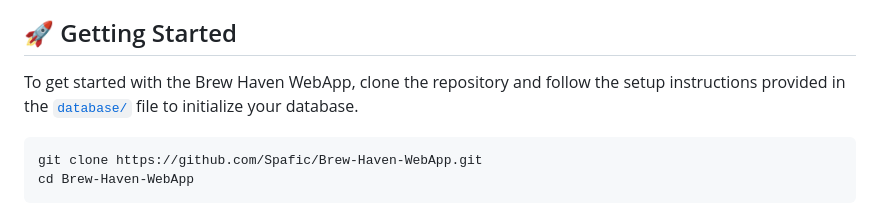
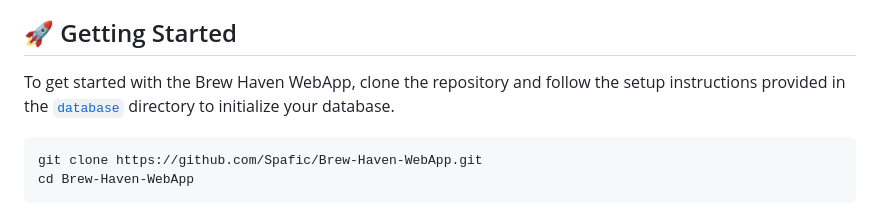
Before and after one commit to Spafic/Brew-Haven-WebApp, a Markdown page: README.md, the part around the change. GitHub-like rendering.

````diff
--- a/README.md
+++ b/README.md
@@ -12,7 +12,7 @@ Welcome to the **Brew Haven WebApp** repository! This project is designed to man
 
 ## 🚀 Getting Started
 
-To get started with the Brew Haven WebApp, clone the repository and follow the setup instructions provided in the [`database/`](https://github.com/your-username/repo-name/blob/main/database/) file to initialize your database.
+To get started with the Brew Haven WebApp, clone the repository and follow the setup instructions provided in the [`database`](https://github.com/Spafic/Brew-Haven-WebApp/blob/main/database) directory to initialize your database.
 
 ```sh
 git clone https://github.com/Spafic/Brew-Haven-WebApp.git
````
